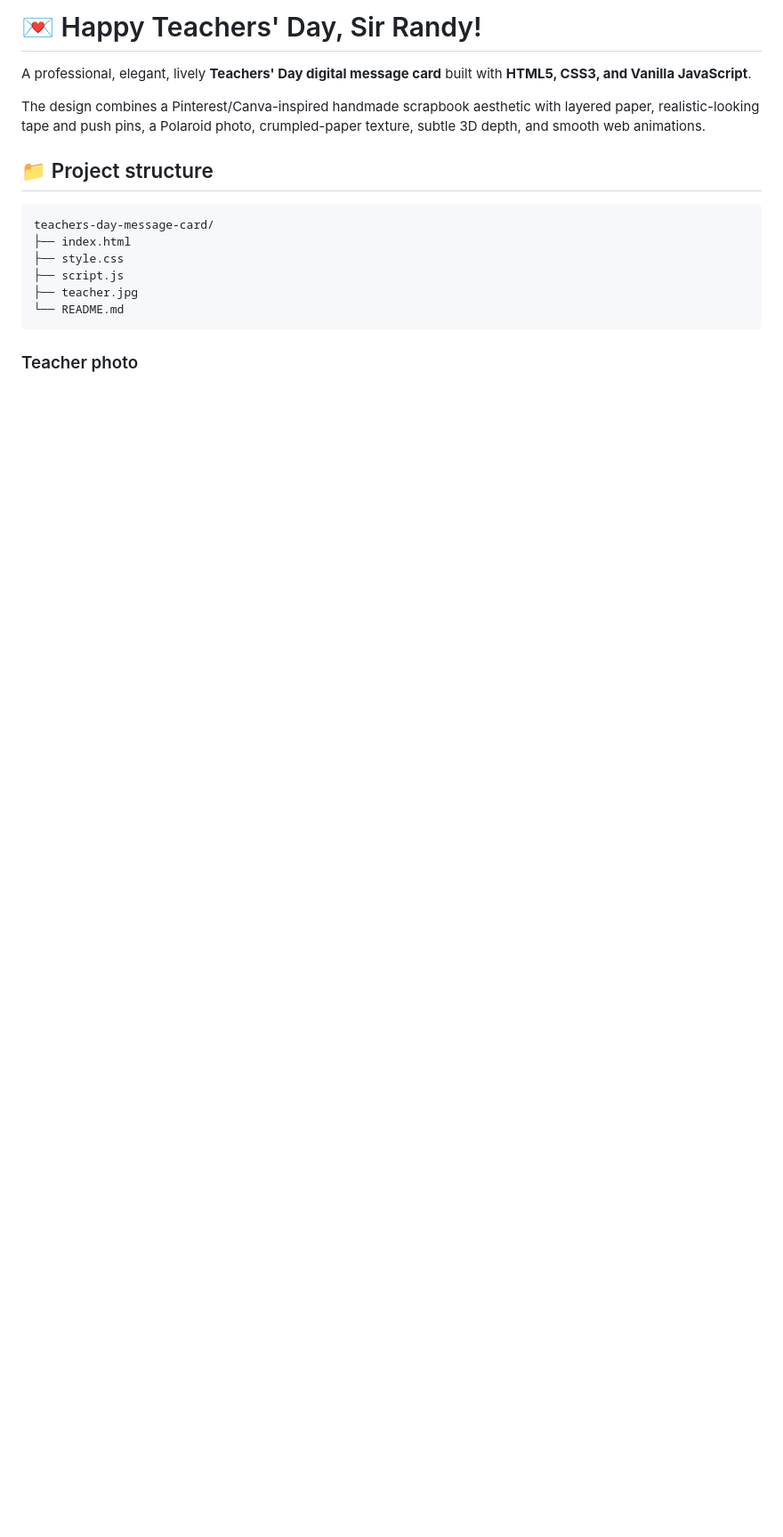
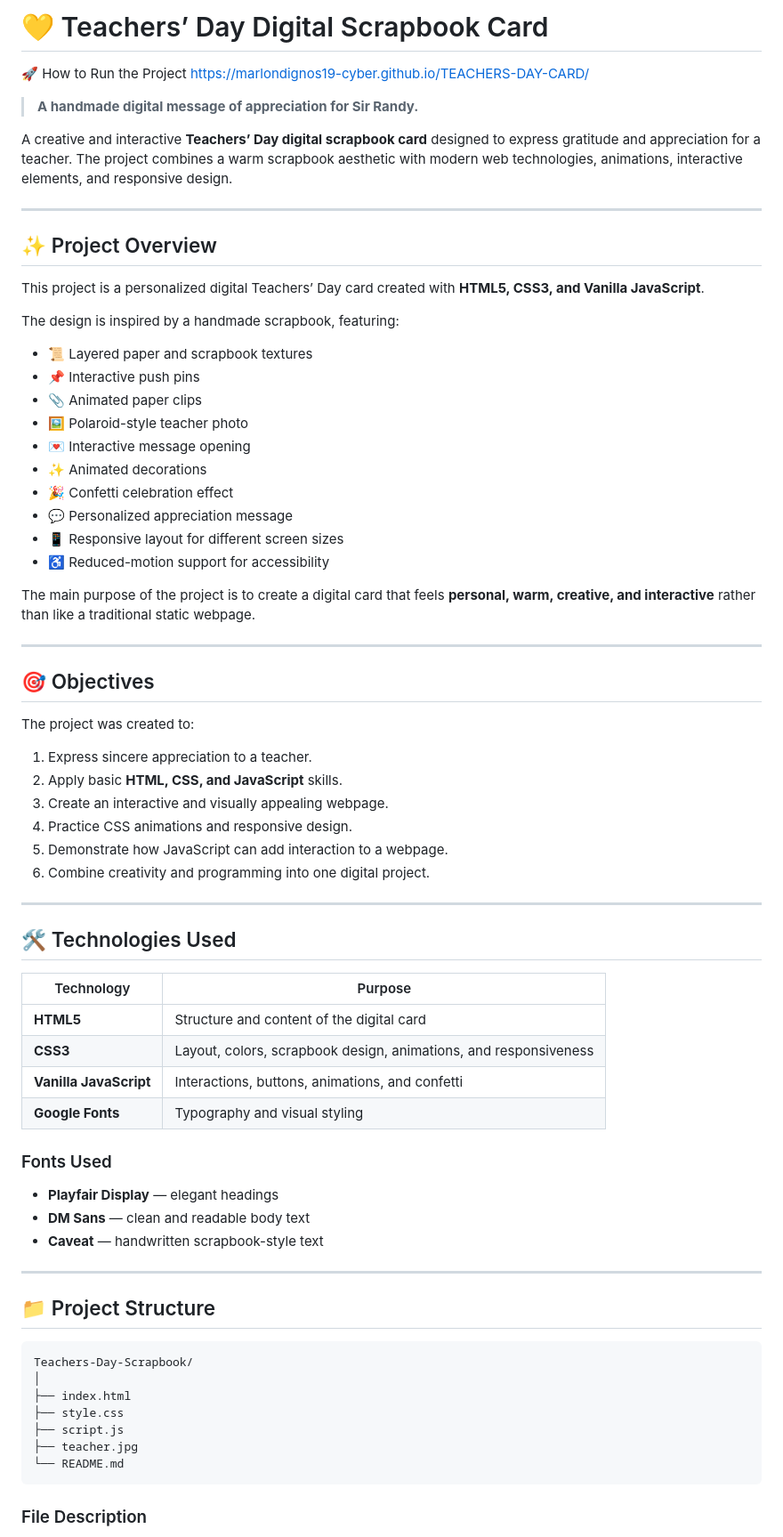
Before and after one commit to marlondignos19-cyber/TEACHERS-DAY-CARD, a Markdown page: README.md, the part around one of its changes. Shown at 89% size. Rendered like a GitHub page; blank space fills up the shorter version.

````diff
--- a/README.md
+++ b/README.md
@@ -1,13 +1,72 @@
-# 💌 Happy Teachers' Day, Sir Randy!
+ # 💛 Teachers’ Day Digital Scrapbook Card
 
-A professional, elegant, lively **Teachers' Day digital message card** built with **HTML5, CSS3, and Vanilla JavaScript**.
 
-The design combines a Pinterest/Canva-inspired handmade scrapbook aesthetic with layered paper, realistic-looking tape and push pins, a Polaroid photo, crumpled-paper texture, subtle 3D depth, and smooth web animations.
+🚀 How to Run the Project
+ https://marlondignos19-cyber.github.io/TEACHERS-DAY-CARD/
 
-## 📁 Project structure
+
+> **A handmade digital message of appreciation for Sir Randy.**
+
+A creative and interactive **Teachers’ Day digital scrapbook card** designed to express gratitude and appreciation for a teacher. The project combines a warm scrapbook aesthetic with modern web technologies, animations, interactive elements, and responsive design.
+
+---
+
+## ✨ Project Overview
+
+This project is a personalized digital Teachers’ Day card created with **HTML5, CSS3, and Vanilla JavaScript**.
+
+The design is inspired by a handmade scrapbook, featuring:
+
+* 📜 Layered paper and scrapbook textures
+* 📌 Interactive push pins
+* 📎 Animated paper clips
+* 🖼️ Polaroid-style teacher photo
+* 💌 Interactive message opening
+* ✨ Animated decorations
+* 🎉 Confetti celebration effect
+* 💬 Personalized appreciation message
+* 📱 Responsive layout for different screen sizes
+* ♿ Reduced-motion support for accessibility
+
+The main purpose of the project is to create a digital card that feels **personal, warm, creative, and interactive** rather than like a traditional static webpage.
+
+---
+
+## 🎯 Objectives
+
+The project was created to:
+
+1. Express sincere appreciation to a teacher.
+2. Apply basic **HTML, CSS, and JavaScript** skills.
+3. Create an interactive and visually appealing webpage.
+4. Practice CSS animations and responsive design.
+5. Demonstrate how JavaScript can add interaction to a webpage.
+6. Combine creativity and programming into one digital project.
+
+---
+
+## 🛠️ Technologies Used
+
+| Technology             | Purpose                                                          |
+| ---------------------- | ---------------------------------------------------------------- |
+| **HTML5**              | Structure and content of the digital card                        |
+| **CSS3**               | Layout, colors, scrapbook design, animations, and responsiveness |
+| **Vanilla JavaScript** | Interactions, buttons, animations, and confetti                  |
+| **Google Fonts**       | Typography and visual styling                                    |
+
+### Fonts Used
+
+* **Playfair Display** — elegant headings
+* **DM Sans** — clean and readable body text
+* **Caveat** — handwritten scrapbook-style text
+
+---
+
+## 📁 Project Structure
 
 ```text
-teachers-day-message-card/
+Teachers-Day-Scrapbook/
+│
 ├── index.html
 ├── style.css
 ├── script.js
@@ -15,5 +74,5 @@ teachers-day-message-card/
 └── README.md
 ```
 
-### Teacher photo
+### File Description
 
````
Also changed, not shown: other parts of README.md (+268 -92 lines).
